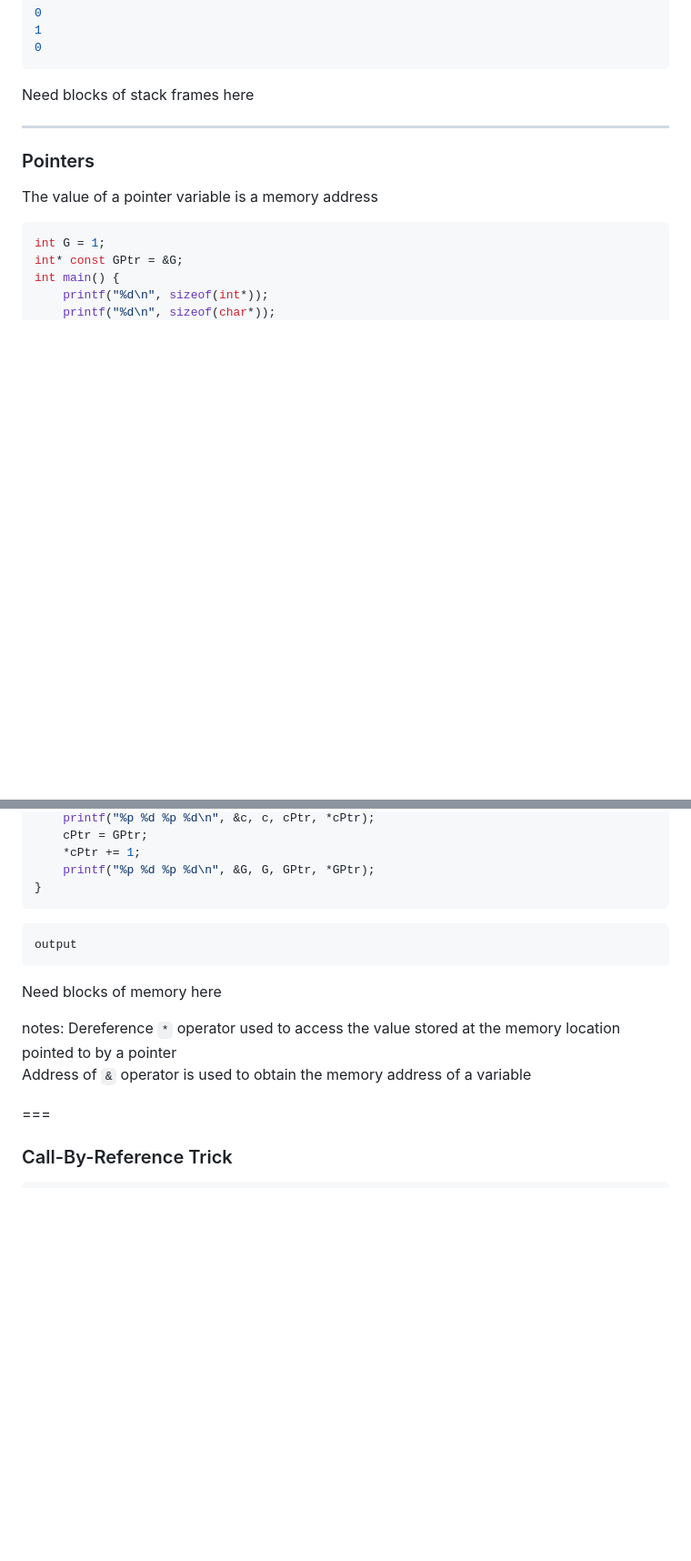
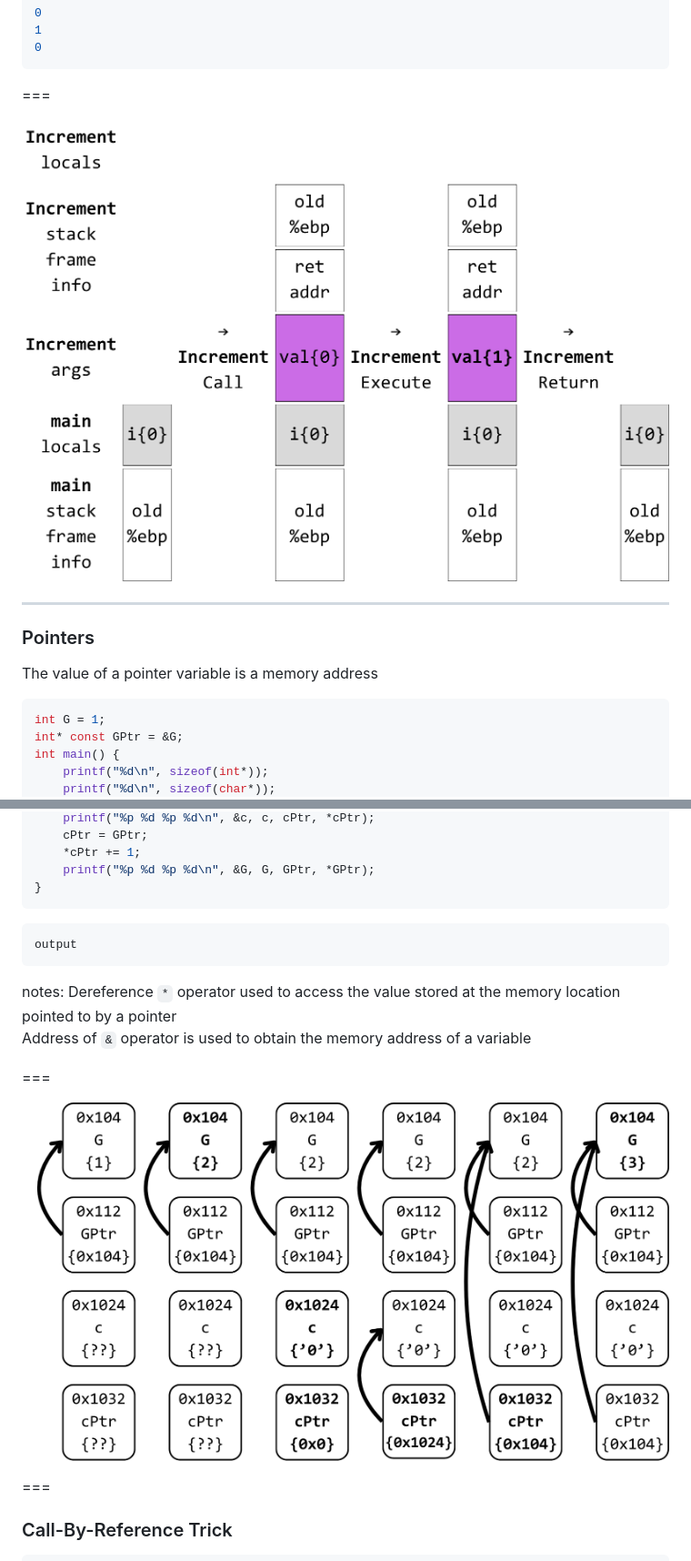
Before and after one commit to myronfirst/C_Front_Winter_2024, a Markdown page: presentation.md, 2 parts joined by grey strips. Shown: that part at 91% size. Rendered like a GitHub page; pictures changed too: assets/call_by_value.png (added), assets/pointers.png (added); blank space fills up the shorter version.

````diff
--- a/presentation.md
+++ b/presentation.md
@@ -347,7 +348,9 @@ int main() {
 0
 ```
 
-Need blocks of stack frames here
+===
+
+![call_by_value](assets/call_by_value.png)
 
 ---
 
@@ -377,11 +380,13 @@ int main() {
 output
 ```
 
-Need blocks of memory here
-
 notes:
 Dereference `*` operator used to access the value stored at the memory location pointed to by a pointer
 Address of `&` operator is used to obtain the memory address of a variable
+
+===
+
+![pointers](assets/pointers.png)
 
 ===
 
````
Also changed, not shown: other parts of presentation.md (+10 -5 lines), assets/call_by_reference.png (added), assets/dyn_alloc_struct_array.png (added).
